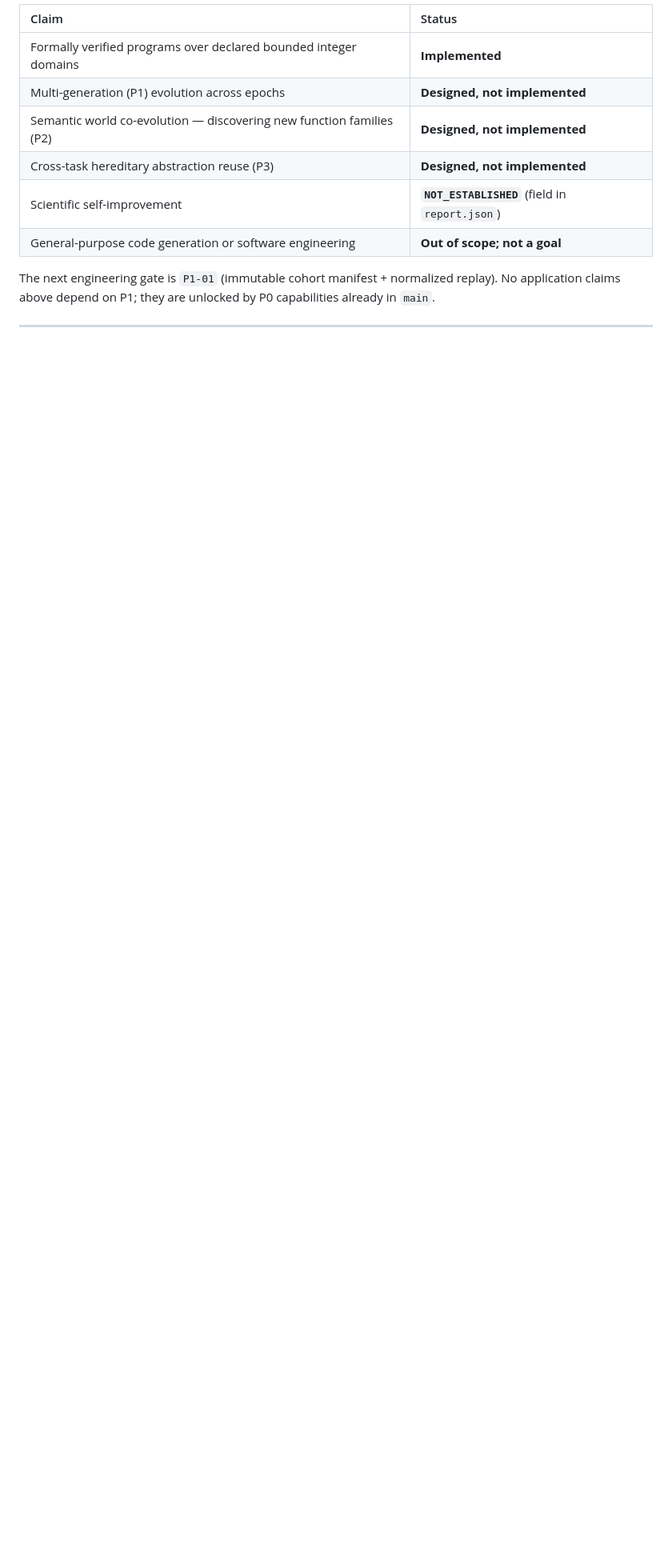
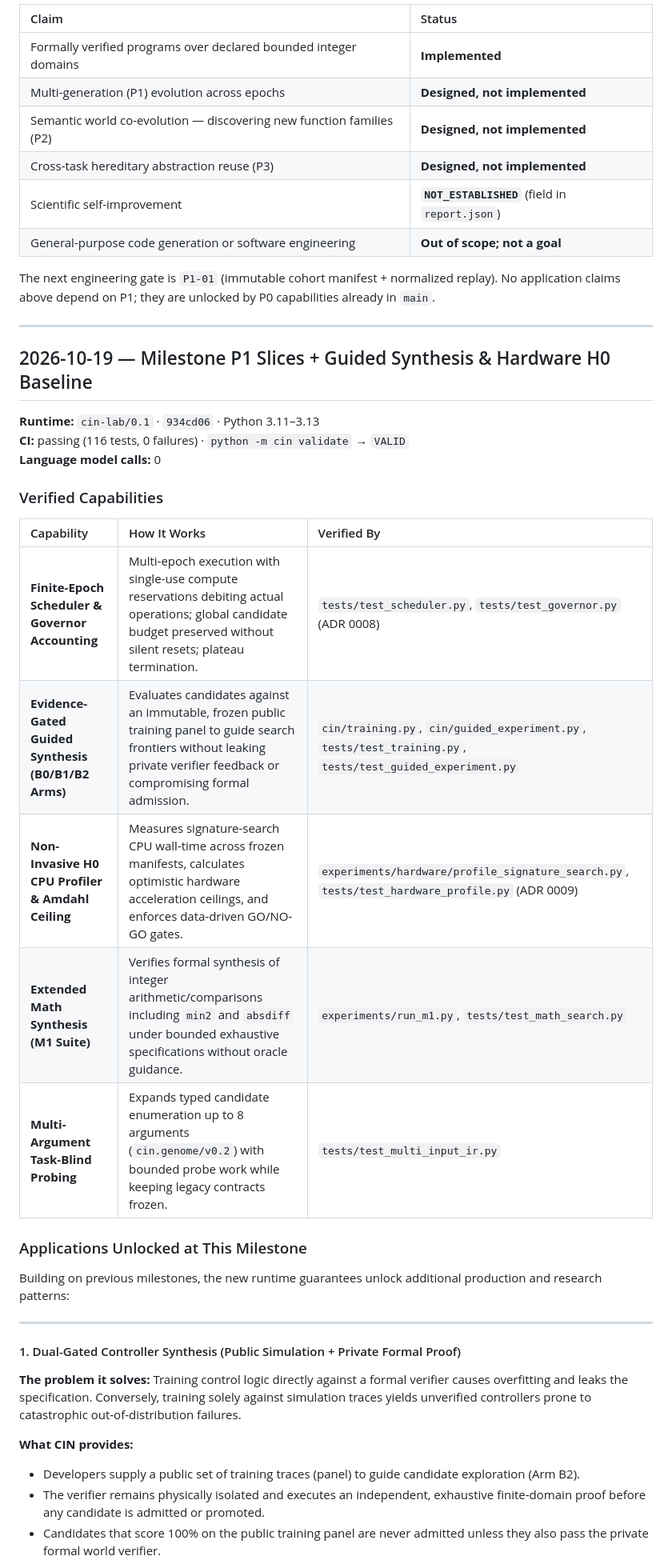
Before and after one commit to imMamdouhaboammar/code-in-nothing, a Markdown page: docs/APPLICATIONS.md, the part around one of its changes. Shown at 80% size. Rendered like a GitHub page; blank space fills up the shorter version.

Commit message:
docs(applications): register 2026-10-19 milestone capabilities and unlocked applications

```diff
--- a/docs/APPLICATIONS.md
+++ b/docs/APPLICATIONS.md
@@ -134,3 +134,34 @@ The next engineering gate is `P1-01` (immutable cohort manifest + normalized rep
 
 ---
 
+## 2026-10-19 — Milestone P1 Slices + Guided Synthesis & Hardware H0 Baseline
+
+**Runtime:** `cin-lab/0.1` · `934cd06` · Python 3.11–3.13
+**CI:** passing (116 tests, 0 failures) · `python -m cin validate` → `VALID`
+**Language model calls:** 0
+
+### Verified Capabilities
+
+| Capability | How It Works | Verified By |
+| :--- | :--- | :--- |
+| **Finite-Epoch Scheduler & Governor Accounting** | Multi-epoch execution with single-use compute reservations debiting actual operations; global candidate budget preserved without silent resets; plateau termination. | `tests/test_scheduler.py`, `tests/test_governor.py` (ADR 0008) |
+| **Evidence-Gated Guided Synthesis (B0/B1/B2 Arms)** | Evaluates candidates against an immutable, frozen public training panel to guide search frontiers without leaking private verifier feedback or compromising formal admission. | `cin/training.py`, `cin/guided_experiment.py`, `tests/test_training.py`, `tests/test_guided_experiment.py` |
+| **Non-Invasive H0 CPU Profiler & Amdahl Ceiling** | Measures signature-search CPU wall-time across frozen manifests, calculates optimistic hardware acceleration ceilings, and enforces data-driven GO/NO-GO gates. | `experiments/hardware/profile_signature_search.py`, `tests/test_hardware_profile.py` (ADR 0009) |
+| **Extended Math Synthesis (M1 Suite)** | Verifies formal synthesis of integer arithmetic/comparisons including `min2` and `absdiff` under bounded exhaustive specifications without oracle guidance. | `experiments/run_m1.py`, `tests/test_math_search.py` |
+| **Multi-Argument Task-Blind Probing** | Expands typed candidate enumeration up to 8 arguments (`cin.genome/v0.2`) with bounded probe work while keeping legacy contracts frozen. | `tests/test_multi_input_ir.py` |
+
+### Applications Unlocked at This Milestone
+
+Building on previous milestones, the new runtime guarantees unlock additional production and research patterns:
+
+---
+
+#### 1. Dual-Gated Controller Synthesis (Public Simulation + Private Formal Proof)
+
+**The problem it solves:** Training control logic directly against a formal verifier causes overfitting and leaks the specification. Conversely, training solely against simulation traces yields unverified controllers prone to catastrophic out-of-distribution failures.
+
+**What CIN provides:**
+- Developers supply a public set of training traces (panel) to guide candidate exploration (Arm B2).
+- The verifier remains physically isolated and executes an independent, exhaustive finite-domain proof before any candidate is admitted or promoted.
+- Candidates that score 100% on the public training panel are never admitted unless they also pass the private formal world verifier.
+
```
Also changed, not shown: other parts of docs/APPLICATIONS.md (+42 -0 lines).
